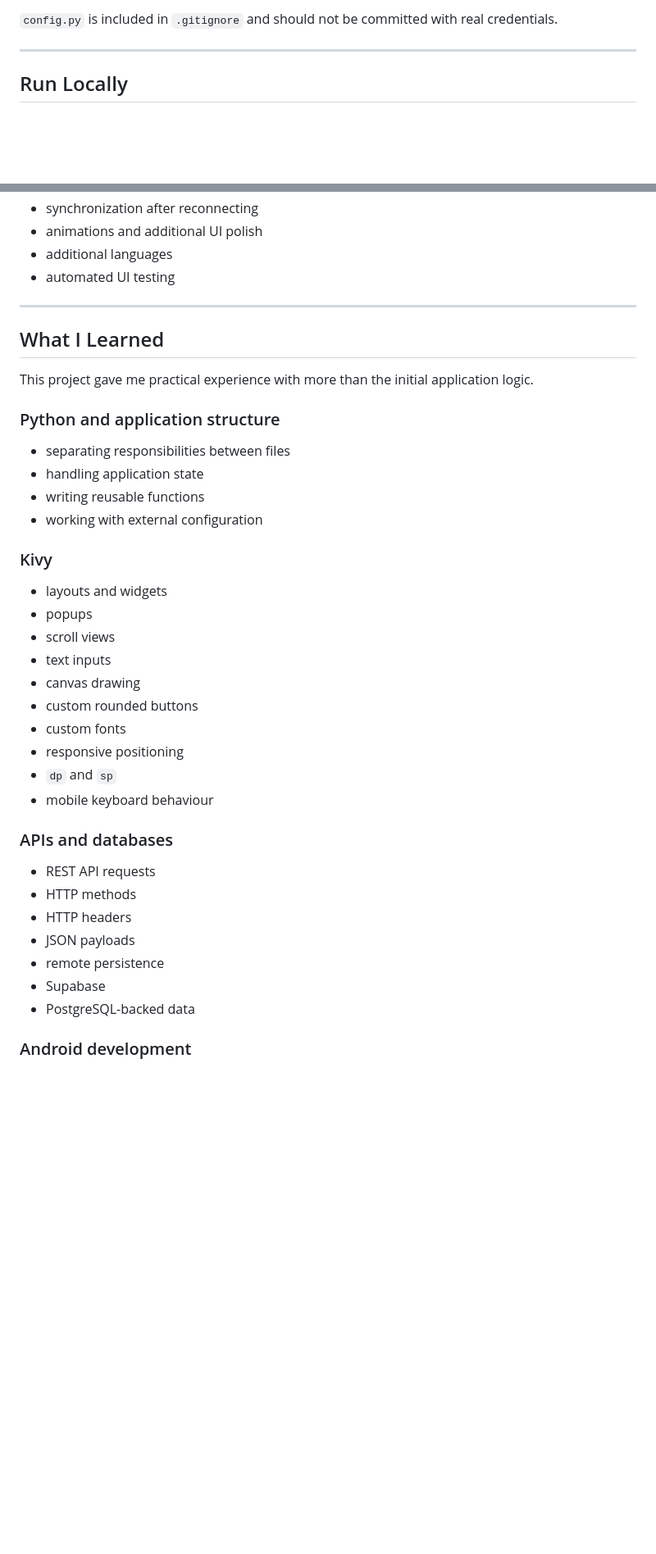
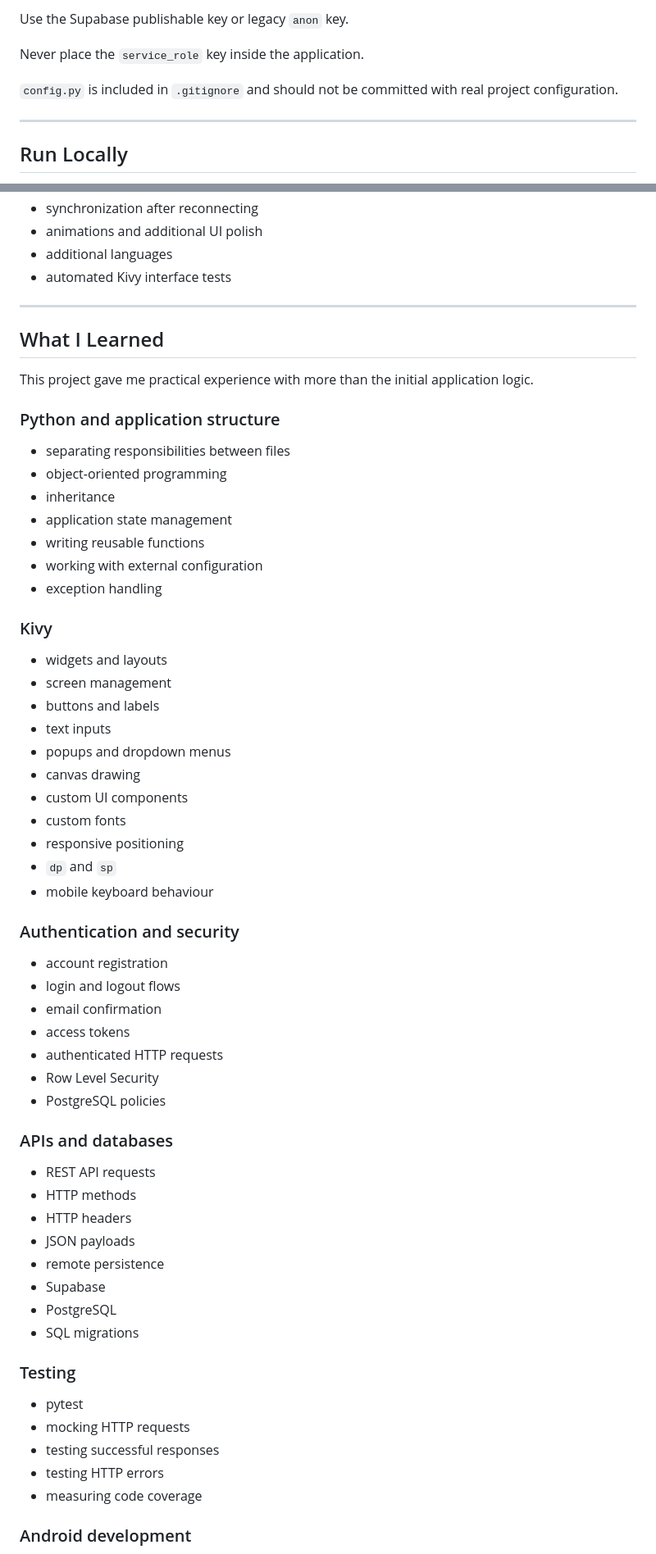
Before and after one commit to laurabaraldi98-lgtm/food_kivy, a Markdown page: README.md, 2 parts joined by grey strips. Shown at 82% size. GitHub-like rendering; blank space fills up the shorter version.

````diff
--- a/README.md
+++ b/README.md
@@ -379,6 +480,10 @@ SUPABASE_KEY = "your-supabase-key"
 ```
 
-`config.py` is included in `.gitignore` and should not be committed with real credentials.
+Use the Supabase publishable key or legacy `anon` key.
+
+Never place the `service_role` key inside the application.
+
+`config.py` is included in `.gitignore` and should not be committed with real project configuration.
 
 ---
 
@@ -489,7 +654,7 @@ Potential future versions could include:
 - synchronization after reconnecting
 - animations and additional UI polish
 - additional languages
-- automated UI testing
+- automated Kivy interface tests
 
 ---
 
@@ -500,22 +665,36 @@ This project gave me practical experience with more than the initial application
 ### Python and application structure
 
 - separating responsibilities between files
-- handling application state
+- object-oriented programming
+- inheritance
+- application state management
 - writing reusable functions
 - working with external configuration
+- exception handling
 
 ### Kivy
 
-- layouts and widgets
-- popups
-- scroll views
+- widgets and layouts
+- screen management
+- buttons and labels
 - text inputs
+- popups and dropdown menus
 - canvas drawing
-- custom rounded buttons
+- custom UI components
 - custom fonts
 - responsive positioning
 - `dp` and `sp`
 - mobile keyboard behaviour
+
+### Authentication and security
+
+- account registration
+- login and logout flows
+- email confirmation
+- access tokens
+- authenticated HTTP requests
+- Row Level Security
+- PostgreSQL policies
 
 ### APIs and databases
 
@@ -525,7 +704,16 @@ This project gave me practical experience with more than the initial application
 - JSON payloads
 - remote persistence
 - Supabase
-- PostgreSQL-backed data
+- PostgreSQL
+- SQL migrations
+
+### Testing
+
+- pytest
+- mocking HTTP requests
+- testing successful responses
+- testing HTTP errors
+- measuring code coverage
 
 ### Android development
 
````
Also changed, not shown: other parts of README.md (+211 -44 lines).
